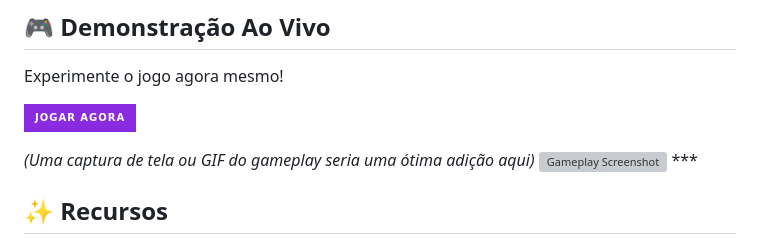
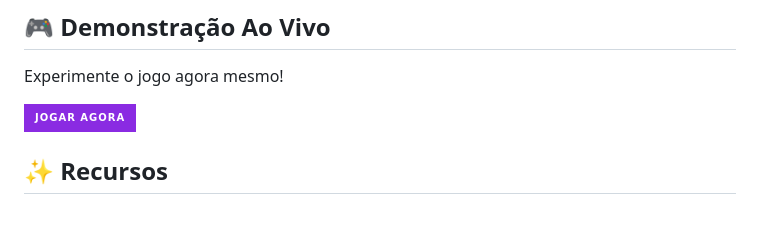
Before and after one commit to tonicjunior/ia-game, a Markdown page: README.md, the part around the change. GitHub-like rendering; badges without logos; blank space fills up the shorter version; grey boxes are pictures that could not be loaded.

```diff
--- a/README.md
+++ b/README.md
@@ -7,9 +7,6 @@
 Experimente o jogo agora mesmo!
 
 [![Jogue Agora](https://img.shields.io/badge/JOGAR_AGORA-8A2BE2?style=for-the-badge&logo=githubpages)](https://tonicjunior.github.io/ia-game/)
-
-*(Uma captura de tela ou GIF do gameplay seria uma ótima adição aqui)*
-![Gameplay Screenshot](https://i.imgur.com/example.png) ***
 
 ## ✨ Recursos
 
```
